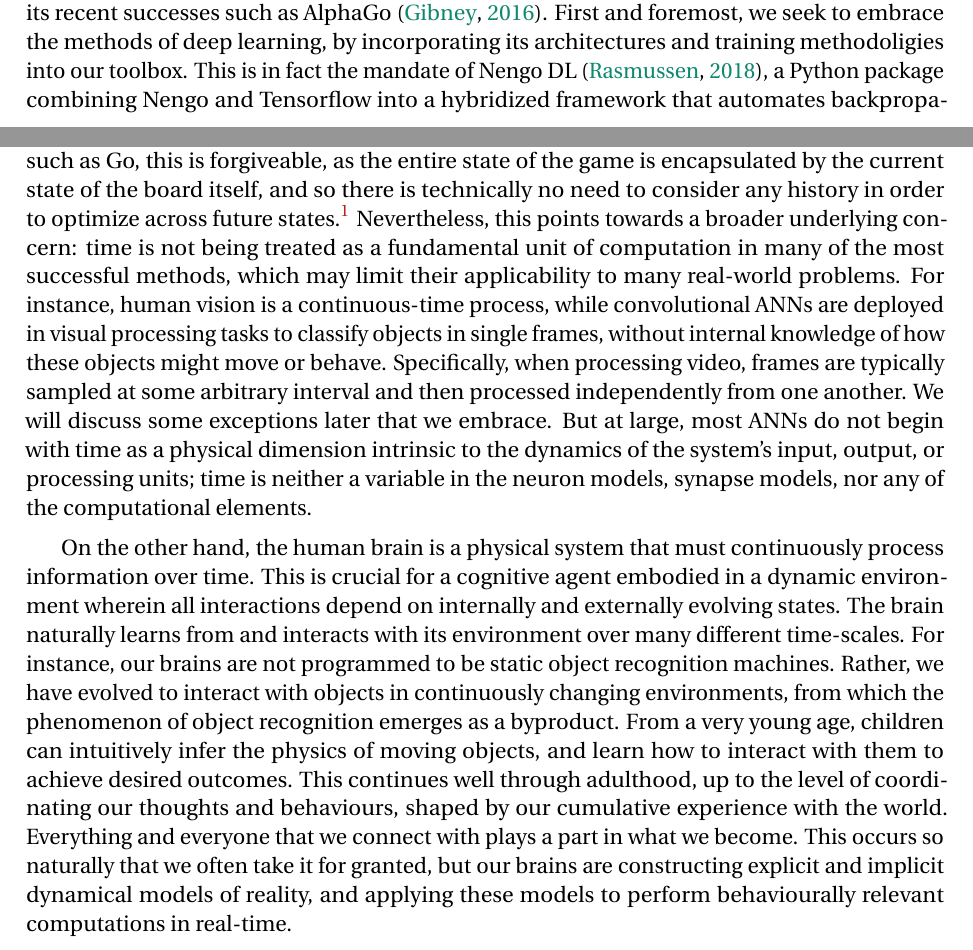
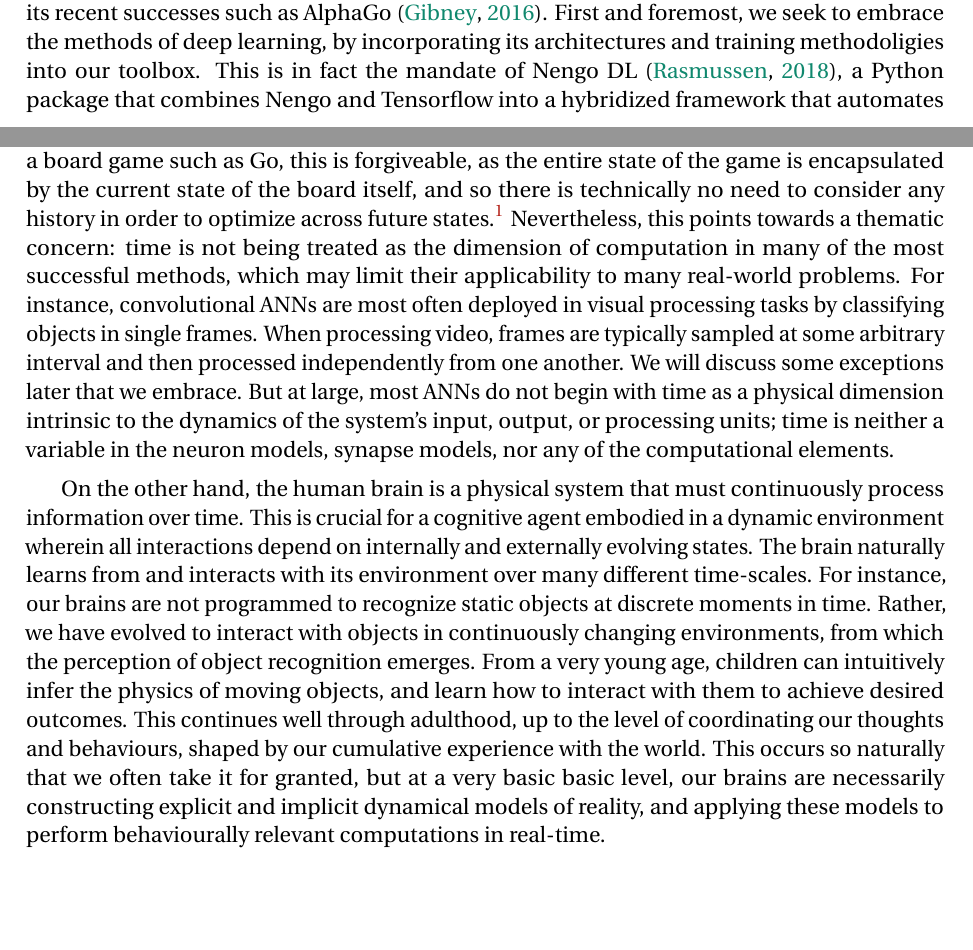
Before and after one commit to arvoelke/phd, a LaTeX thesis (paper/phd.tex, which reads paper/phd-introduction.tex): two parts of pages 24 and 25 of 187, joined at a grey line, cut so that both start at the same text, the shorter picture padded with empty space. Compiled offline with pdfLaTeX; a missing bibliography style is replaced by a similar one.

Commit message:
Dialing back some intro drama

```diff
--- a/paper/phd-introduction.tex
+++ b/paper/phd-introduction.tex
@@ -51,15 +51,15 @@ have a long ways to go, this thesis aims to highlight a promising path for the n
 When confronted with ambitious goals such as replicating human intelligence, computer scientists will most often point towards
 the popularity of deep learning~\citep{lecun2015deep} and its recent successes such as AlphaGo~\citep{gibney2016google}.
 First and foremost, we seek to embrace the methods of deep learning, by incorporating its architectures and training methodoligies into our toolbox.
-This is in fact the mandate of Nengo DL~\citep{rasmussen2018nengodl}, a Python package combining Nengo and Tensorflow into a hybridized framework that automates backpropagation across both spiking, non-spiking, and NEF-style recurrent neural networks -- broadly referred to as the class of Artificial Neural Networks~(ANNs).
+This is in fact the mandate of Nengo DL~\citep{rasmussen2018nengodl}, a Python package that combines Nengo and Tensorflow into a hybridized framework that automates backpropagation across both spiking, non-spiking, and NEF-style recurrent neural networks -- broadly referred to as the class of Artificial Neural Networks~(ANNs).
 However, we do not believe that deeper networks, better training heuristics, nor larger datasets, will be enough to achieve our aforementioned goal.
 Concerns for conventional deep learning approaches include: the amount of power required to scale traditional ANNs to the size of the human brain, the difficulties tuning hyperparameters at scale, and the existence of adversarial attacks on networks trained via backpropagation.
 But even more fundamentally, the majority of ANNs in use today, including AlphaGo, are applied to \emph{static} inputs to produce \emph{static} outputs.
 For a board game such as Go, this is forgiveable, as the entire state of the game is encapsulated by the current state of the board itself, and so there is technically no need to consider any history in order to optimize across future states.\footnote{
 Practically speaking, there could still be a benefit, for a sub-optimal player, to knowing the history of the game in order to better predict the opponent's strategy.}
-Nevertheless, this points towards a broader underlying concern: time is not being treated as a fundamental unit of computation in many of the most successful methods, which may limit their applicability to many real-world problems.
-For instance, human vision is a continuous-time process, while convolutional ANNs are deployed in visual processing tasks to classify objects in single frames, without internal knowledge of how these objects might move or behave.
-Specifically, when processing video, frames are typically sampled at some arbitrary interval and then processed independently from one another.
+Nevertheless, this points towards a thematic concern: time is not being treated as the dimension of computation in many of the most successful methods, which may limit their applicability to many real-world problems.
+For instance, convolutional ANNs are most often deployed in visual processing tasks by classifying objects in single frames.  %, without internal knowledge of how these objects might move or behave.
+When processing video, frames are typically sampled at some arbitrary interval and then processed independently from one another.
 We will discuss some exceptions later that we embrace.
 But at large, most ANNs do not begin with time as a physical dimension intrinsic to the dynamics of the system's input, output, or processing units;
 time is neither a variable in the neuron models, synapse models, nor any of the computational elements.
@@ -70,11 +70,12 @@ time is neither a variable in the neuron models, synapse models, nor any of the
 On the other hand, the human brain is a physical system that must continuously process information over time.
 This is crucial for a cognitive agent embodied in a dynamic environment wherein all interactions depend on internally and externally evolving states.
 The brain naturally learns from and interacts with its environment over many different time-scales.
-For instance, our brains are not programmed to be static object recognition machines. Rather, we have evolved to interact with objects in continuously changing environments, from which the phenomenon of object recognition emerges as a byproduct.
+For instance, our brains are not programmed to recognize static objects at discrete moments in time.
+Rather, we have evolved to interact with objects in continuously changing environments, from which the perception of object recognition emerges.
 From a very young age, children can intuitively infer the physics of moving objects, and learn how to interact with them to achieve desired outcomes.
 This continues well through adulthood, up to the level of coordinating our thoughts and behaviours, shaped by our cumulative experience with the world.
-Everything and everyone that we connect with plays a part in what we become.
-This occurs so naturally that we often take it for granted, but our brains are constructing explicit and implicit dynamical models of reality, and applying these models
+% Everything that we connect with helps to shape our brains to conceptualize these changes.
+This occurs so naturally that we often take it for granted, but at a very basic basic level, our brains are necessarily constructing explicit and implicit dynamical models of reality, and applying these models
 to perform behaviourally relevant computations in real-time.
 
 Consider a real-world example such as driving a car. We must constantly integrate new information with our existing understanding of where we are, where we are headed, and what might happen along the way.
```
Also changed, not shown: paper/phd-introduction.tex (2 more changed lines).
